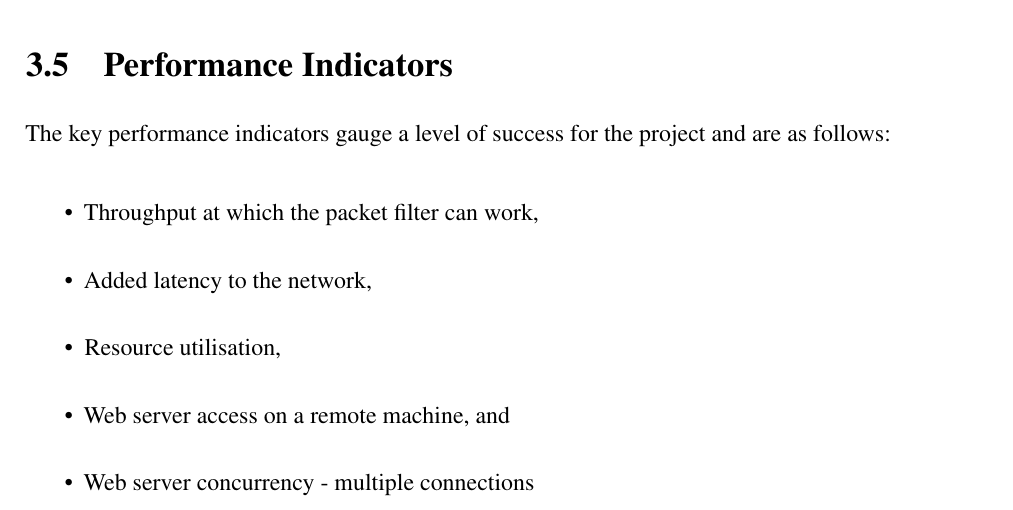
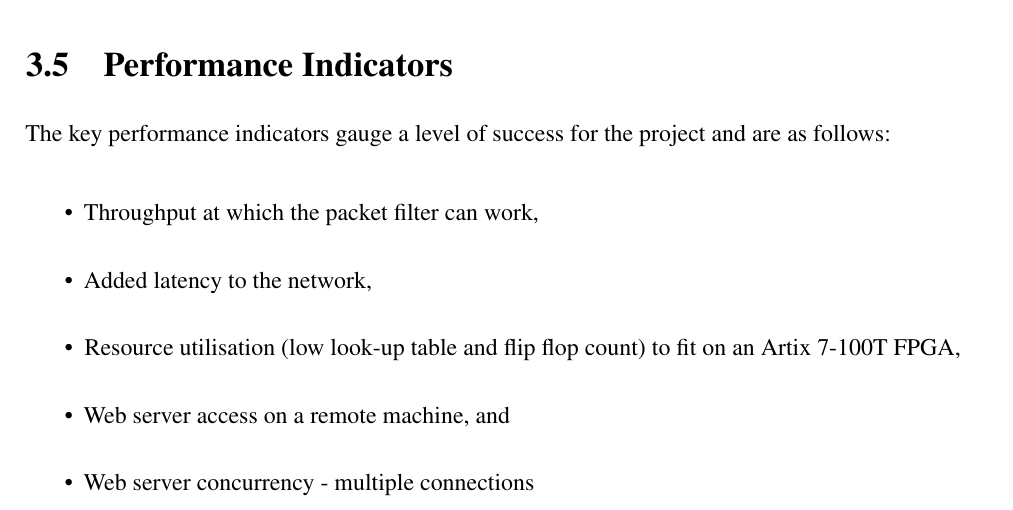
Before and after one commit to matty0005/thesis, a LaTeX thesis (project_proposal/thesis_proposal_matthew_gilpin_45801600.tex, which reads project_proposal/Chapter3/Topic.tex): part of page 15 of 22, cut so that both start at the same text. Compiled offline with pdfLaTeX.

Commit message:
Added a bit more to the performance indicators

```diff
--- a/project_proposal/Chapter3/Topic.tex
+++ b/project_proposal/Chapter3/Topic.tex
@@ -90,7 +90,7 @@ The key performance indicators gauge a level of success for the project and are
 \begin{itemize}
     \item Throughput at which the packet filter can work,
     \item Added latency to the network,
-    \item Resource utilisation,
+    \item Resource utilisation (low look-up table and flip flop count) to fit on an Artix 7-100T FPGA,
     \item Web server access on a remote machine, and
     \item Web server concurrency - multiple connections
 \end{itemize}
```
Also changed, not shown: project_proposal/thesis_proposal_matthew_gilpin_45801600.pdf.
